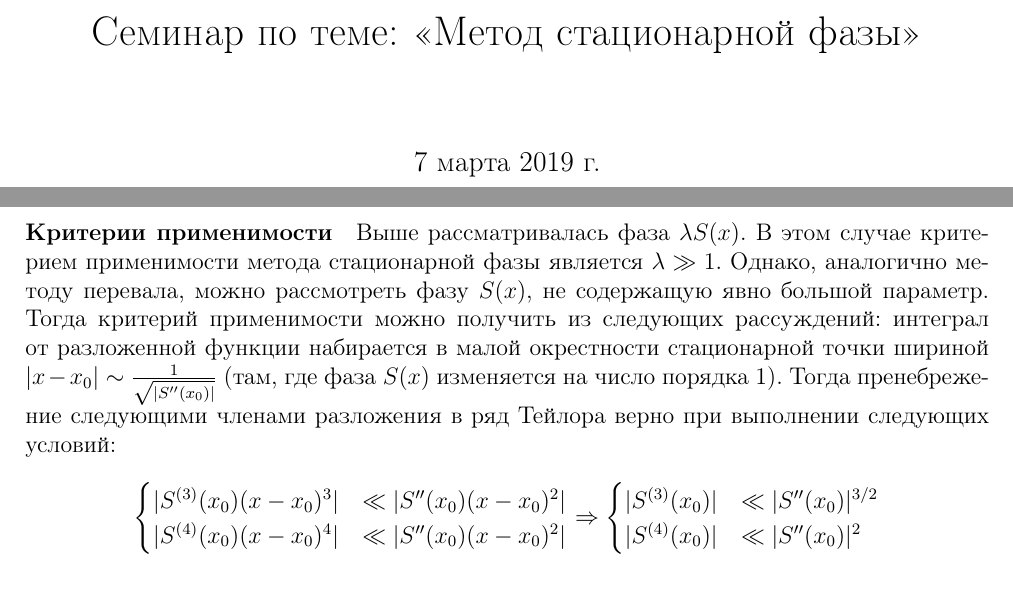
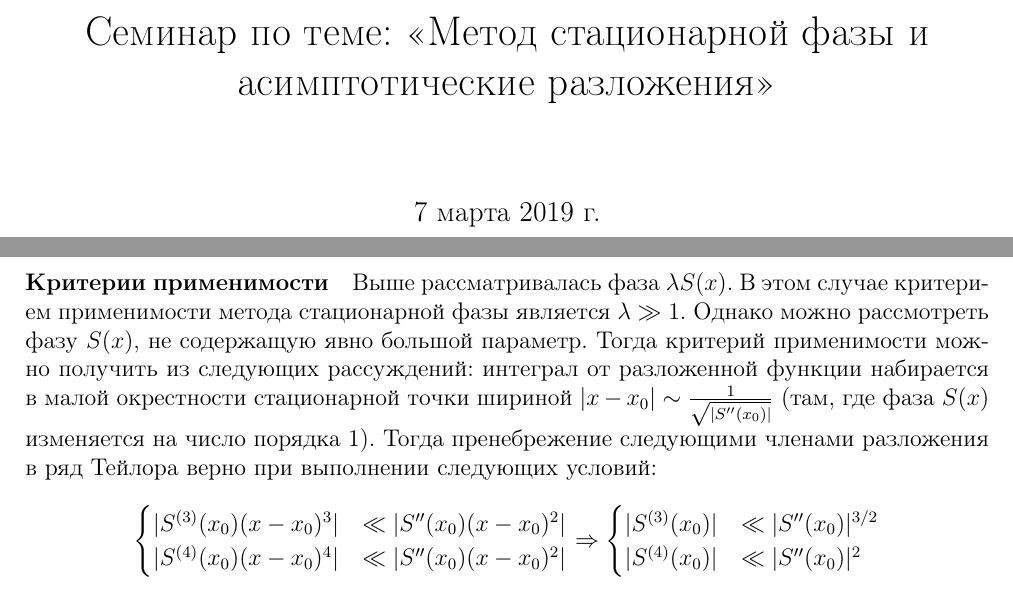
Before and after one commit to Deramer/approximates_2019, a LaTeX document (sem4/sem4.tex): two parts of pages 1 and 2 of 8, joined at a grey line, cut so that both start at the same text. Compiled offline with pdfLaTeX.

Commit message:
Updated sem4

```diff
--- a/sem4/sem4.tex
+++ b/sem4/sem4.tex
@@ -9,7 +9,7 @@
 \usepackage{caption}
 \usepackage[left=2cm,right=2cm, top=2cm,bottom=2cm,bindingoffset=0cm]{geometry}
 \begin{document}
-\title{Семинар по теме: <<Метод стационарной фазы>>}
+\title{Семинар по теме: <<Метод стационарной фазы и асимптотические разложения>>}
 \maketitle
 
 \noindent
@@ -52,7 +52,7 @@ $$
 
 \paragraph{Критерии применимости}
 
-Выше рассматривалась фаза $\lambda S(x)$. В этом случае критерием применимости метода стационарной фазы является $\lambda\gg 1$. Однако, аналогично методу перевала, можно рассмотреть фазу $S(x)$, не cодержащую явно большой параметр. Тогда критерий применимости можно получить из следующих рассуждений: интеграл
+Выше рассматривалась фаза $\lambda S(x)$. В этом случае критерием применимости метода стационарной фазы является $\lambda\gg 1$. Однако можно рассмотреть фазу $S(x)$, не cодержащую явно большой параметр. Тогда критерий применимости можно получить из следующих рассуждений: интеграл
 от разложенной функции набирается в малой окрестности стационарной
 точки шириной $|x-x_{0}|\sim\frac{1}{\sqrt{|S^{\prime\prime}(x_{0})|}}$
 (там, где фаза $S(x)$ изменяется на число порядка 1). Тогда пренебрежение
```
Also changed, not shown: sem4/sem4.pdf, sem4/sem4.tex (4 more changed lines).
